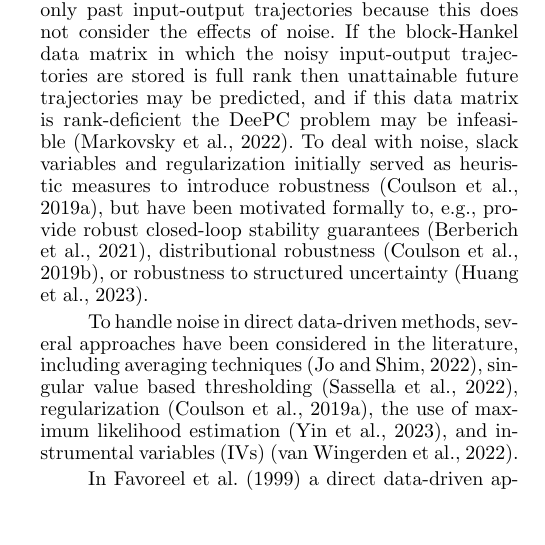
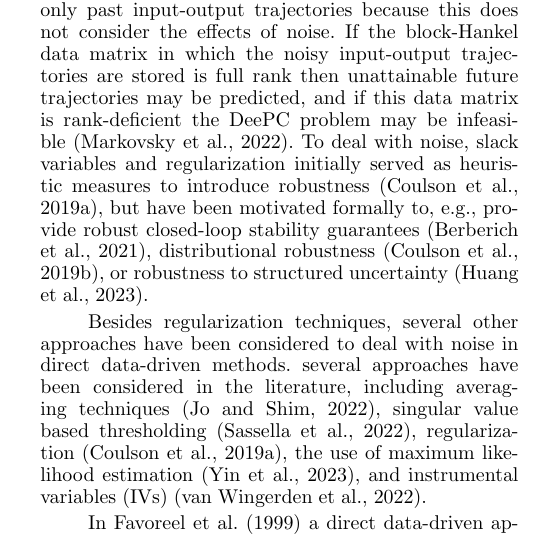
Before and after one commit to TUDelft-DataDrivenControl/Automatica2024_CL-DeePC, a LaTeX document (autosam.tex, which reads sections/1_intro.tex): part of one column of page 1 of 8, cut so that both start at the same text, the shorter picture padded with empty space. Compiled offline with pdfLaTeX.

Commit message:
Update on Overleaf.

```diff
--- a/sections/1_intro.tex
+++ b/sections/1_intro.tex
@@ -8,7 +8,7 @@ A direct data-driven control method called \ac{DeePC} is developed in~\cite{Coul
 % Since its conception in~\cite{Coulson2019}, a form of direct data-driven control called \ac{DeePC} has seen considerable development. \ac{DeePC} uses Willems' Fundamental Lemma from the field of behavioural systems theory, which states that for a deterministic system any sufficiently persistently exciting input-output trajectory parameterizes all possible future input-output trajectories~\cite{Willems2005}. In effect, \ac{DeePC} exploits Willems' Fundamental Lemma in a receding horizon optimal control framework found also in \ac{MPC}.
 For non-deterministic systems, care has to be taken with such a parameterization in terms of only past input-output trajectories because this does not consider the effects of noise. If the block-Hankel data matrix in which the noisy input-output trajectories are stored is full rank then unattainable future trajectories may be predicted, and if this data matrix is rank-deficient the \ac{DeePC} problem may be infeasible~\citep{Markovsky2022}. To deal with noise, slack variables and regularization initially served as heuristic measures to introduce robustness~\citep{Coulson2019}, but have been motivated formally to, e.g., provide robust closed-loop stability guarantees~\citep{Berberich2021}, distributional robustness~\citep{Coulson2019a}, or robustness to structured uncertainty~\citep{Huang2023}.
 
-To handle noise in direct data-driven methods, several approaches have been considered in the literature, including averaging techniques~\citep{Jo2022}, singular value based thresholding~\citep{Sassella2022}, regularization~\citep{Coulson2019}, the use of maximum likelihood estimation~\citep{Yin2023}, and \ac{IVs}~\citep{vanWingerden2022}.
+Besides regularization techniques, several other approaches have been considered to deal with noise in direct data-driven methods. several approaches have been considered in the literature, including averaging techniques~\citep{Jo2022}, singular value based thresholding~\citep{Sassella2022}, regularization~\citep{Coulson2019}, the use of maximum likelihood estimation~\citep{Yin2023}, and \ac{IVs}~\citep{vanWingerden2022}.
 
 In \cite{Favoreel1999} a direct data-driven approach called \ac{SPC} is developed based on a linear regression problem from subspace identification. Recently \ac{SPC} has been shown to be equivalent to \ac{DeePC} %is actually equivalent to another direct data-driven predictive control technique called \ac{SPC}, which as the name alludes to, finds its origin in the domain of subspace identification. This equivalence has been shown
 both in noiseless settings and those with noise that employ regularizations~\citep{Fiedler2021} and \ac{IVs}~\citep{vanWingerden2022} as noise mitigation strategies. The aforementioned equivalence is important because it means that results from the domain of subspace identification that underpin \ac{SPC} also apply to \ac{DeePC}.
```
